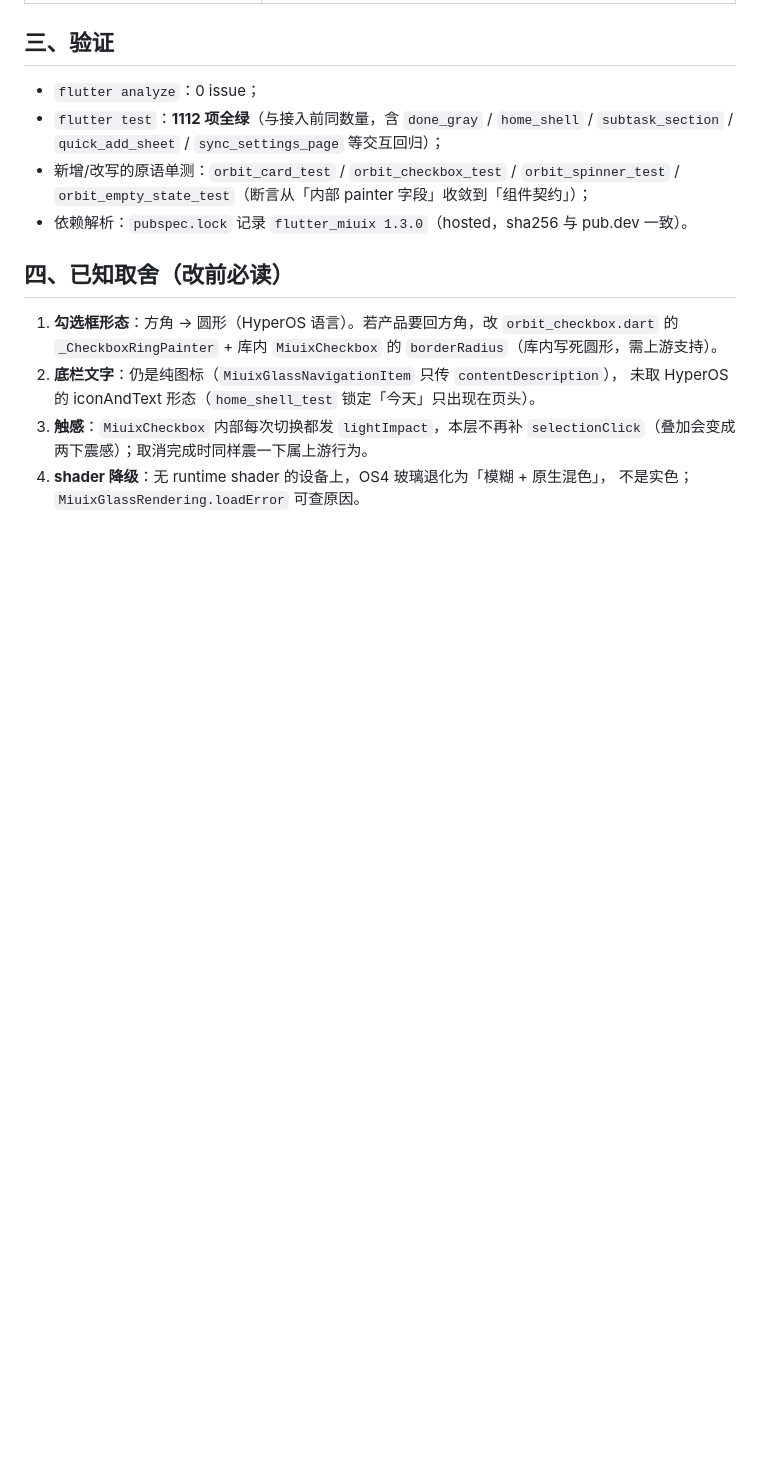
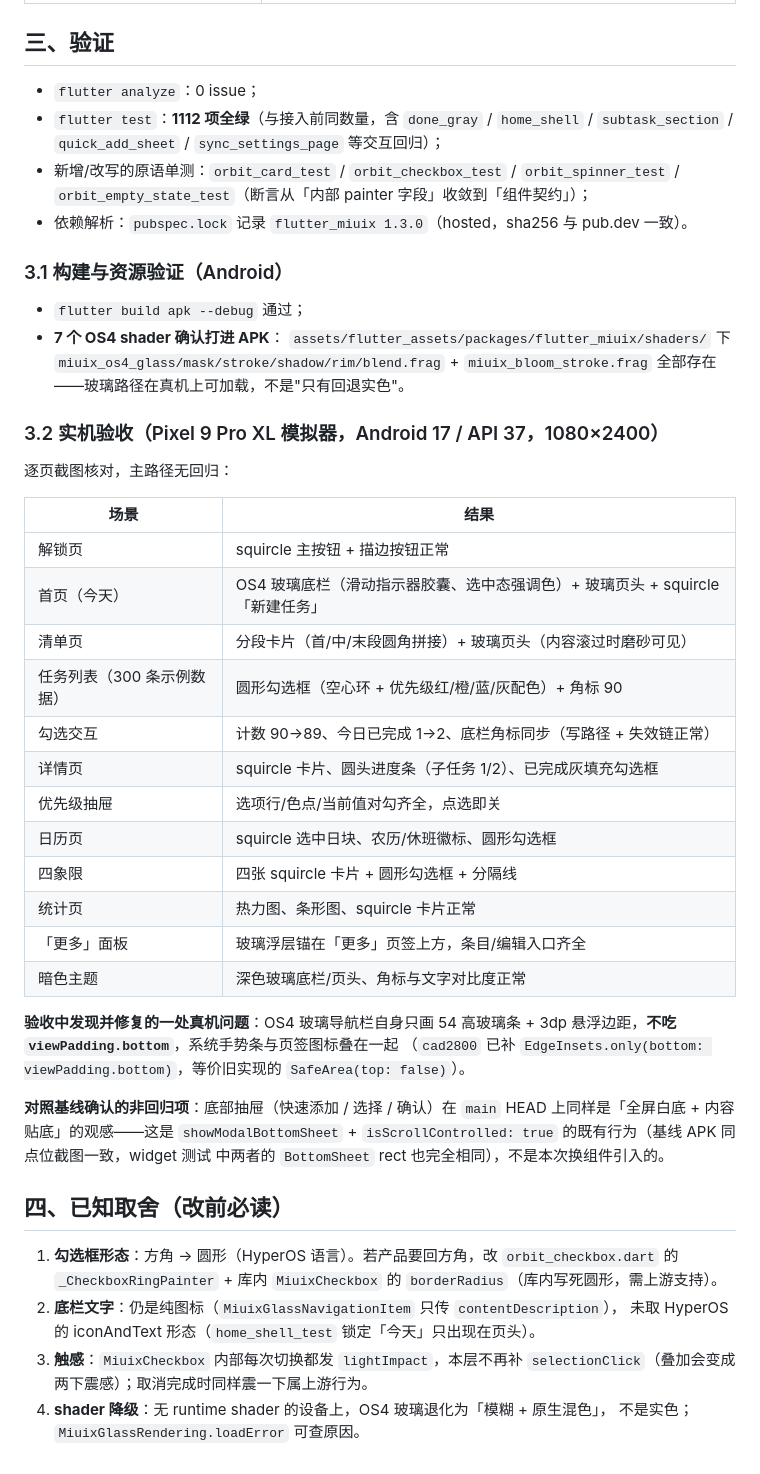
Before and after one commit to mecoren/orbit, a Markdown page: docs/16_移动端flutter_miuix组件接入-2026-10-31.md, the part around the change. GitHub-like rendering; blank space fills up the shorter version.

Commit message:
docs(mobile): 补实机验收与 APK 资源验证结论
- 7 个 OS4 shader 确认打进 APK（packages/flutter_miuix/shaders/）
- Pixel 9 Pro XL 模拟器逐页截图：首页/清单/任务列表/详情/抽屉/日历/
  四象限/统计/更多面板/暗色主题，勾选写路径与角标同步无回归
- 记录真机修复项（底栏手势区让位）与对照基线确认的非回归项（底部抽屉观感）

```diff
--- a/docs/16_移动端flutter_miuix组件接入-2026-10-31.md
+++ b/docs/16_移动端flutter_miuix组件接入-2026-10-31.md
@@ -85,6 +85,43 @@ OrbitGlassScope（向下暴露同一个 backdrop）
   `orbit_empty_state_test`（断言从「内部 painter 字段」收敛到「组件契约」）；
 - 依赖解析：`pubspec.lock` 记录 `flutter_miuix 1.3.0`（hosted，sha256 与 pub.dev 一致）。
 
+### 3.1 构建与资源验证（Android）
+
+- `flutter build apk --debug` 通过；
+- **7 个 OS4 shader 确认打进 APK**：
+  `assets/flutter_assets/packages/flutter_miuix/shaders/` 下
+  `miuix_os4_glass/mask/stroke/shadow/rim/blend.frag` + `miuix_bloom_stroke.frag` 全部存在
+  ——玻璃路径在真机上可加载，不是"只有回退实色"。
+
+### 3.2 实机验收（Pixel 9 Pro XL 模拟器，Android 17 / API 37，1080×2400）
+
+逐页截图核对，主路径无回归：
+
+| 场景 | 结果 |
+|---|---|
+| 解锁页 | squircle 主按钮 + 描边按钮正常 |
+| 首页（今天） | OS4 玻璃底栏（滑动指示器胶囊、选中态强调色）+ 玻璃页头 + squircle「新建任务」 |
+| 清单页 | 分段卡片（首/中/末段圆角拼接）+ 玻璃页头（内容滚过时磨砂可见） |
+| 任务列表（300 条示例数据） | 圆形勾选框（空心环 + 优先级红/橙/蓝/灰配色）+ 角标 90 |
+| 勾选交互 | 计数 90→89、今日已完成 1→2、底栏角标同步（写路径 + 失效链正常） |
+| 详情页 | squircle 卡片、圆头进度条（子任务 1/2）、已完成灰填充勾选框 |
+| 优先级抽屉 | 选项行/色点/当前值对勾齐全，点选即关 |
+| 日历页 | squircle 选中日块、农历/休班徽标、圆形勾选框 |
+| 四象限 | 四张 squircle 卡片 + 圆形勾选框 + 分隔线 |
+| 统计页 | 热力图、条形图、squircle 卡片正常 |
+| 「更多」面板 | 玻璃浮层锚在「更多」页签上方，条目/编辑入口齐全 |
+| 暗色主题 | 深色玻璃底栏/页头、角标与文字对比度正常 |
+
+**验收中发现并修复的一处真机问题**：OS4 玻璃导航栏自身只画 54 高玻璃条 +
+3dp 悬浮边距，**不吃 `viewPadding.bottom`**，系统手势条与页签图标叠在一起
+（`cad2800` 已补 `EdgeInsets.only(bottom: viewPadding.bottom)`，等价旧实现的
+`SafeArea(top: false)`）。
+
+**对照基线确认的非回归项**：底部抽屉（快速添加 / 选择 / 确认）在 `main` HEAD
+上同样是「全屏白底 + 内容贴底」的观感——这是 `showModalBottomSheet` +
+`isScrollControlled: true` 的既有行为（基线 APK 同点位截图一致，widget 测试
+中两者的 `BottomSheet` rect 也完全相同），不是本次换组件引入的。
+
 ## 四、已知取舍（改前必读）
 
 1. **勾选框形态**：方角 → 圆形（HyperOS 语言）。若产品要回方角，改
```
